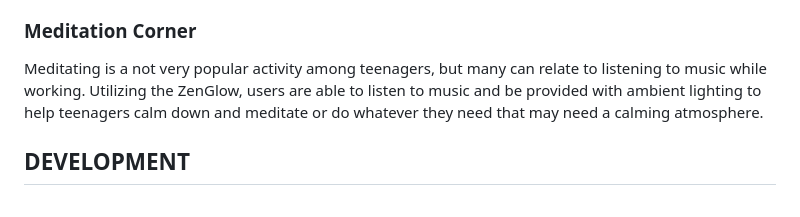
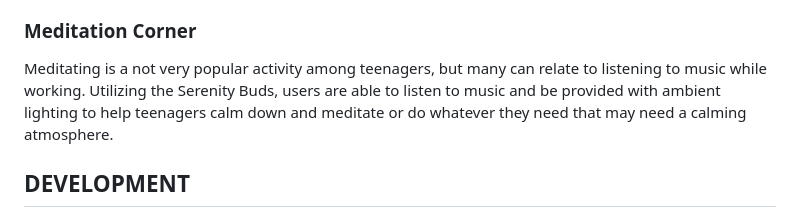
Before and after one commit to zhanglollo/hosa-hiss, a Markdown page: README.md, the part around the change. Rendered like a GitHub page.

```diff
--- a/README.md
+++ b/README.md
@@ -16,7 +16,7 @@ Journaling is a somewhat common practice, but sadly many teenagers frown upon it
 
 ### Meditation Corner
 
-Meditating is a not very popular activity among teenagers, but many can relate to listening to music while working. Utilizing the ZenGlow, users are able to listen to music and be provided with ambient lighting to help teenagers calm down and meditate or do whatever they need that may need a calming atmosphere.
+Meditating is a not very popular activity among teenagers, but many can relate to listening to music while working. Utilizing the Serenity Buds, users are able to listen to music and be provided with ambient lighting to help teenagers calm down and meditate or do whatever they need that may need a calming atmosphere.
 
 ## DEVELOPMENT
 
```
